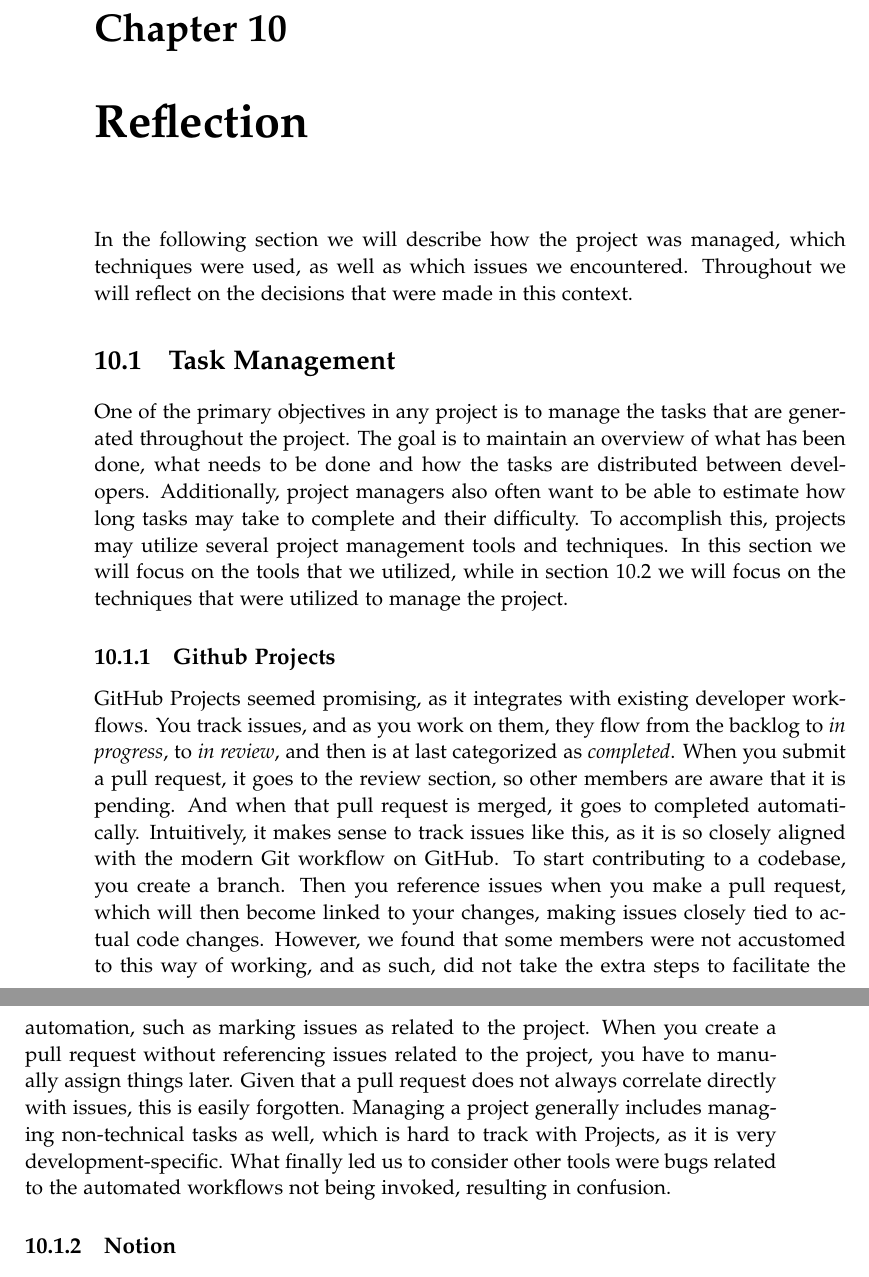
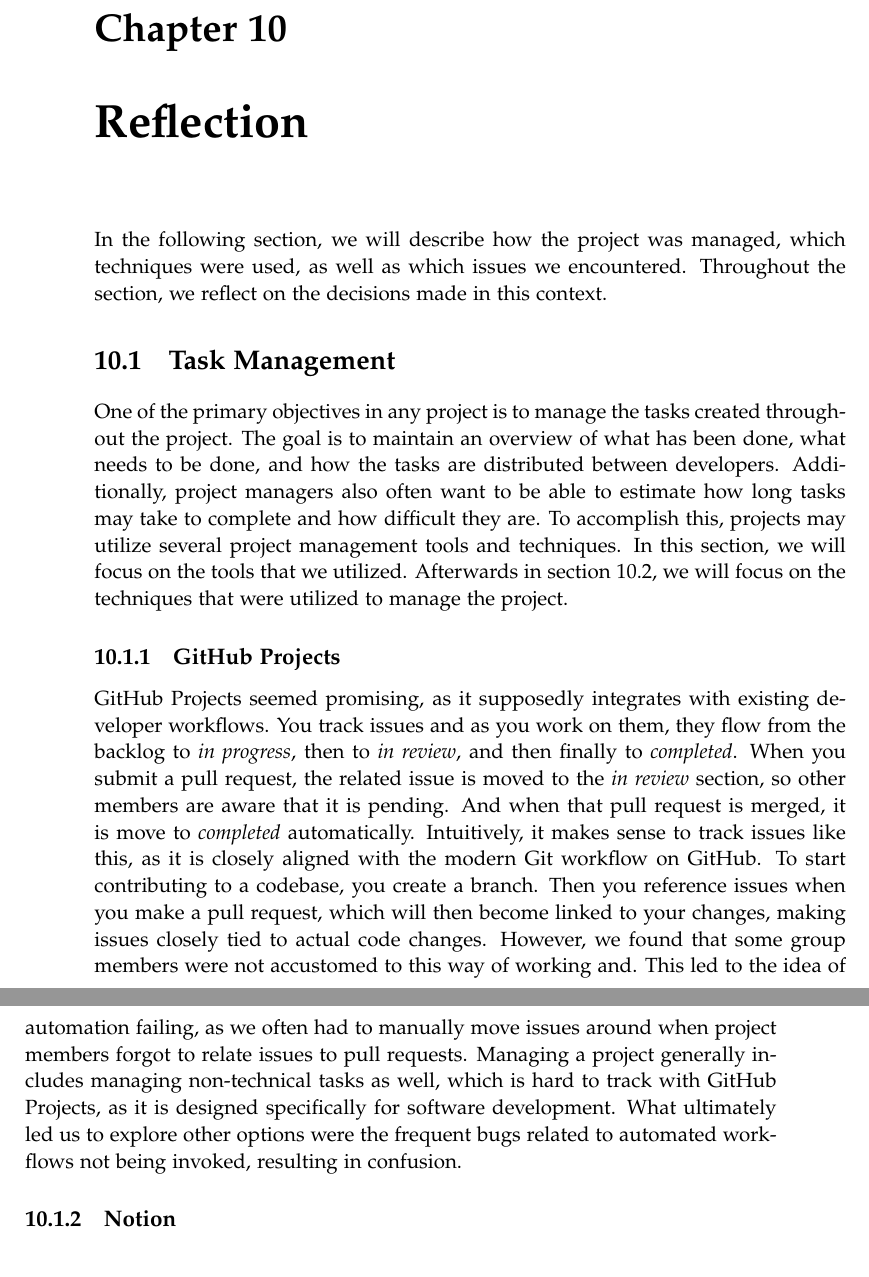
Before and after one commit to chhoumann/p7, a LaTeX thesis (report/master.tex, which reads report/sections/Reflection/project-management.tex): two parts of pages 58 and 59 of 72, joined at a grey line, cut so that both start at the same text. Compiled offline with pdfLaTeX.

Commit message:
Update project-management.tex

```diff
--- a/report/sections/Reflection/project-management.tex
+++ b/report/sections/Reflection/project-management.tex
@@ -1,15 +1,16 @@
-In the following section we will describe how the project was managed, which techniques were used, as well as which issues we encountered. Throughout we will reflect on the decisions that were made in this context.
+In the following section, we will describe how the project was managed, which techniques were used, as well as which issues we encountered.
+Throughout the section, we reflect on the decisions made in this context.
 
 \section{Task Management}
-One of the primary objectives in any project is to manage the tasks that are generated throughout the project. The goal is to maintain an overview of what has been done, what needs to be done and how the tasks are distributed between developers. Additionally, project managers also often want to be able to estimate how long tasks may take to complete and their difficulty. To accomplish this, projects may utilize several project management tools and techniques. In this section we will focus on the tools that we utilized, while in section \ref{sec:agile-dev} we will focus on the techniques that were utilized to manage the project.
+One of the primary objectives in any project is to manage the tasks created throughout the project. The goal is to maintain an overview of what has been done, what needs to be done, and how the tasks are distributed between developers. Additionally, project managers also often want to be able to estimate how long tasks may take to complete and how difficult they are. To accomplish this, projects may utilize several project management tools and techniques. In this section, we will focus on the tools that we utilized. Afterwards in section \ref{sec:agile-dev}, we will focus on the techniques that were utilized to manage the project.
 
-\subsection{Github Projects}
-GitHub Projects seemed promising, as it integrates with existing developer workflows. You track issues, and as you work on them, they flow from the backlog to \textit{in progress}, to \textit{in review}, and then is at last categorized as \textit{completed}. When you submit a pull request, it goes to the review section, so other members are aware that it is pending. And when that pull request is merged, it goes to completed automatically.
-Intuitively, it makes sense to track issues like this, as it is so closely aligned with the modern Git workflow on GitHub. To start contributing to a codebase, you create a branch. Then you reference issues when you make a pull request, which will then become linked to your changes, making issues closely tied to actual code changes.
-However, we found that some members were not accustomed to this way of working, and as such, did not take the extra steps to facilitate the automation, such as marking issues as related to the project.
-When you create a pull request without referencing issues related to the project, you have to manually assign things later. Given that a pull request does not always correlate directly with issues, this is easily forgotten.
-Managing a project generally includes managing non-technical tasks as well, which is hard to track with Projects, as it is very development-specific.
-What finally led us to consider other tools were bugs related to the automated workflows not being invoked, resulting in confusion.
+\subsection{GitHub Projects}
+GitHub Projects seemed promising, as it supposedly integrates with existing developer workflows. You track issues and as you work on them, they flow from the backlog to \textit{in progress}, then to \textit{in review}, and then finally to \textit{completed}. When you submit a pull request, the related issue is moved to the \textit{in review} section, so other members are aware that it is pending. And when that pull request is merged, it is move to \textit{completed} automatically.
+Intuitively, it makes sense to track issues like this, as it is closely aligned with the modern Git workflow on GitHub. To start contributing to a codebase, you create a branch. Then you reference issues when you make a pull request, which will then become linked to your changes, making issues closely tied to actual code changes.
+However, we found that some group members were not accustomed to this way of working and.
+This led to the idea of automation failing, as we often had to manually move issues around when project members forgot to relate issues to pull requests.
+Managing a project generally includes managing non-technical tasks as well, which is hard to track with GitHub Projects, as it is designed specifically for software development.
+What ultimately led us to explore other options were the frequent bugs related to automated workflows not being invoked, resulting in confusion.
 
 \subsection{Notion}
 Notion is a platform that allows users to organize resources and manage projects in the same space. The platform allows you to customize the layout of your work space in a way that best suits the team. One particular feature of Notion that we used in this project was the Kanban board. In the Kanban board we defined four categories, similar to what we had in Github Projects, in which we could place work items:
```
